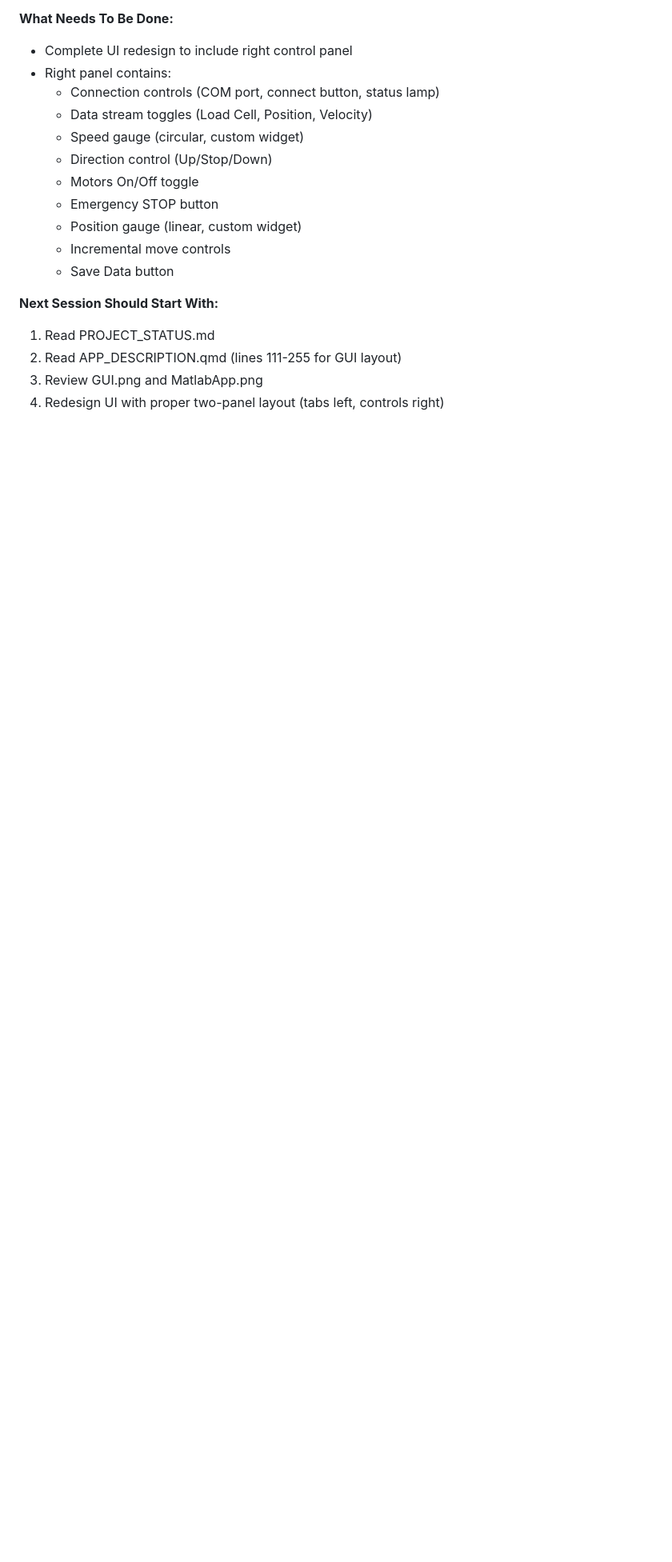
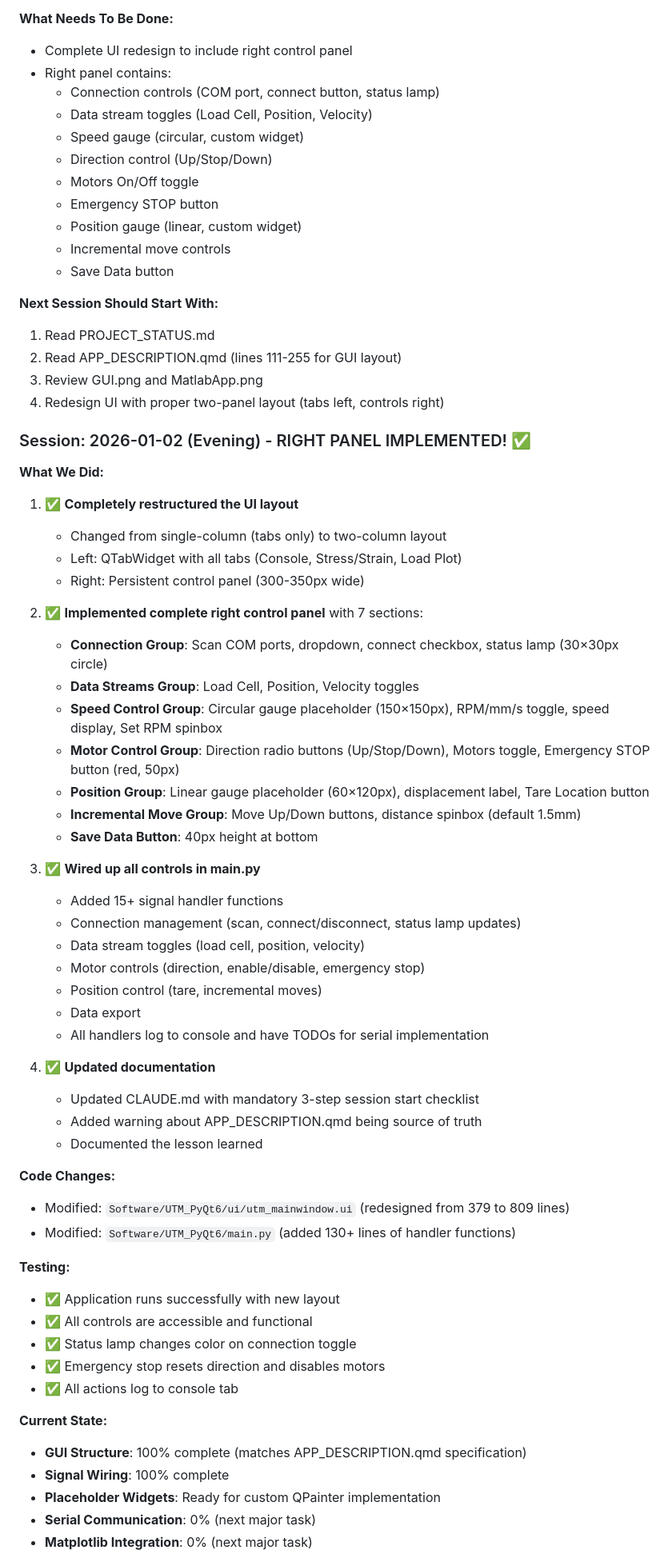
Before and after one commit to cenmir/UTM, a Markdown page: PROJECT_STATUS.md, the part around one of its changes. Shown at 80% size. Rendered like a GitHub page; blank space fills up the shorter version.

```diff
--- a/PROJECT_STATUS.md
+++ b/PROJECT_STATUS.md
@@ -155,3 +155,52 @@ None currently.
 3. Review GUI.png and MatlabApp.png
 4. Redesign UI with proper two-panel layout (tabs left, controls right)
 
+### Session: 2026-01-02 (Evening) - RIGHT PANEL IMPLEMENTED! ✅
+
+**What We Did:**
+1. ✅ **Completely restructured the UI layout**
+   - Changed from single-column (tabs only) to two-column layout
+   - Left: QTabWidget with all tabs (Console, Stress/Strain, Load Plot)
+   - Right: Persistent control panel (300-350px wide)
+
+2. ✅ **Implemented complete right control panel** with 7 sections:
+   - **Connection Group**: Scan COM ports, dropdown, connect checkbox, status lamp (30×30px circle)
+   - **Data Streams Group**: Load Cell, Position, Velocity toggles
+   - **Speed Control Group**: Circular gauge placeholder (150×150px), RPM/mm/s toggle, speed display, Set RPM spinbox
+   - **Motor Control Group**: Direction radio buttons (Up/Stop/Down), Motors toggle, Emergency STOP button (red, 50px)
+   - **Position Group**: Linear gauge placeholder (60×120px), displacement label, Tare Location button
+   - **Incremental Move Group**: Move Up/Down buttons, distance spinbox (default 1.5mm)
+   - **Save Data Button**: 40px height at bottom
+
+3. ✅ **Wired up all controls in main.py**
+   - Added 15+ signal handler functions
+   - Connection management (scan, connect/disconnect, status lamp updates)
+   - Data stream toggles (load cell, position, velocity)
+   - Motor controls (direction, enable/disable, emergency stop)
+   - Position control (tare, incremental moves)
+   - Data export
+   - All handlers log to console and have TODOs for serial implementation
+
+4. ✅ **Updated documentation**
+   - Updated CLAUDE.md with mandatory 3-step session start checklist
+   - Added warning about APP_DESCRIPTION.qmd being source of truth
+   - Documented the lesson learned
+
+**Code Changes:**
+- Modified: `Software/UTM_PyQt6/ui/utm_mainwindow.ui` (redesigned from 379 to 809 lines)
+- Modified: `Software/UTM_PyQt6/main.py` (added 130+ lines of handler functions)
+
+**Testing:**
+- ✅ Application runs successfully with new layout
+- ✅ All controls are accessible and functional
+- ✅ Status lamp changes color on connection toggle
+- ✅ Emergency stop resets direction and disables motors
+- ✅ All actions log to console tab
+
+**Current State:**
+- **GUI Structure**: 100% complete (matches APP_DESCRIPTION.qmd specification)
+- **Signal Wiring**: 100% complete
+- **Placeholder Widgets**: Ready for custom QPainter implementation
+- **Serial Communication**: 0% (next major task)
+- **Matplotlib Integration**: 0% (next major task)
+
```
Also changed, not shown: other parts of PROJECT_STATUS.md (+65 -3 lines), .claude/agents/session-wrapup.md (added, +138 -0 lines).
